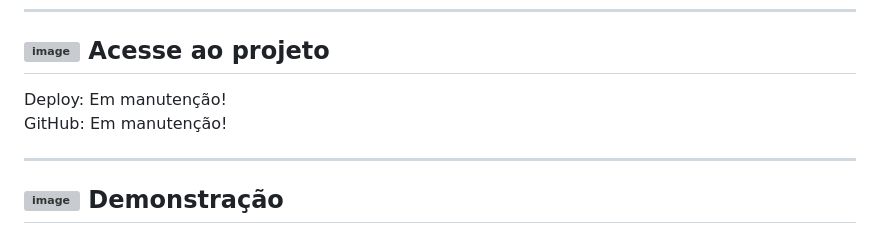
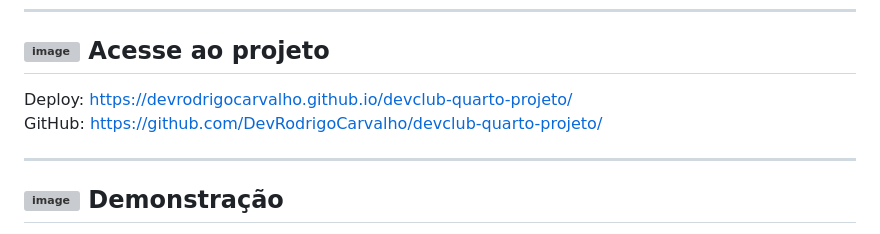
Before and after one commit to DevRodrigoCarvalho/devclub-quarto-projeto, a Markdown page: README.md, the part around the change. GitHub-like rendering; grey boxes are pictures that could not be loaded.

```diff
--- a/README.md
+++ b/README.md
@@ -33,9 +33,9 @@
 ---
 
 ## <img width="28" alt="image" src="https://github.com/user-attachments/assets/44ee562e-a94d-418a-9c32-45a881244b3d"/> Acesse ao projeto
-Deploy: Em manutenção!
+Deploy: https://devrodrigocarvalho.github.io/devclub-quarto-projeto/
 <br/>
-GitHub: Em manutenção!
+GitHub: https://github.com/DevRodrigoCarvalho/devclub-quarto-projeto/
 
 ---
 
```
